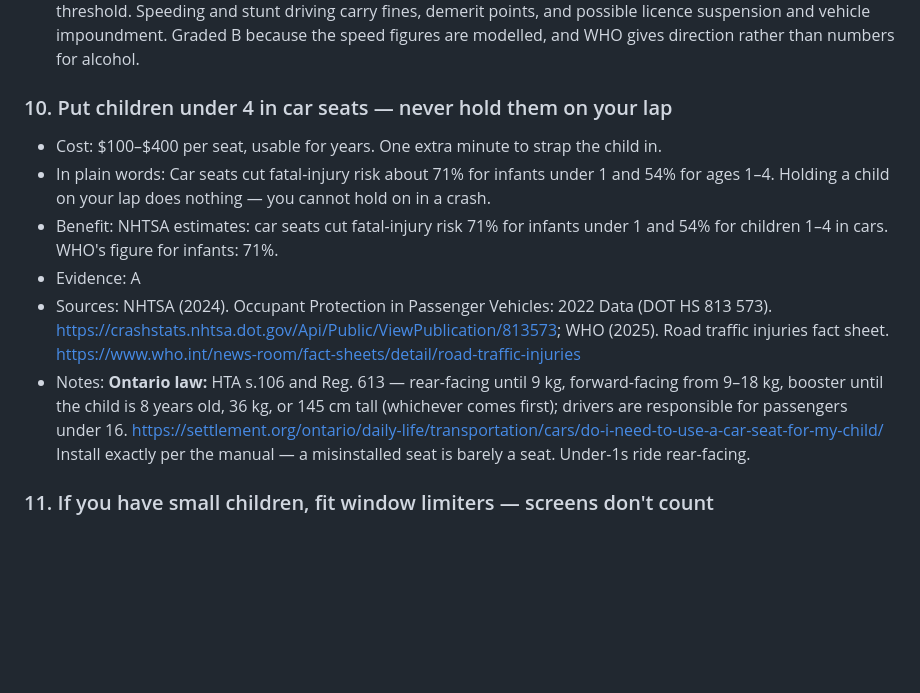
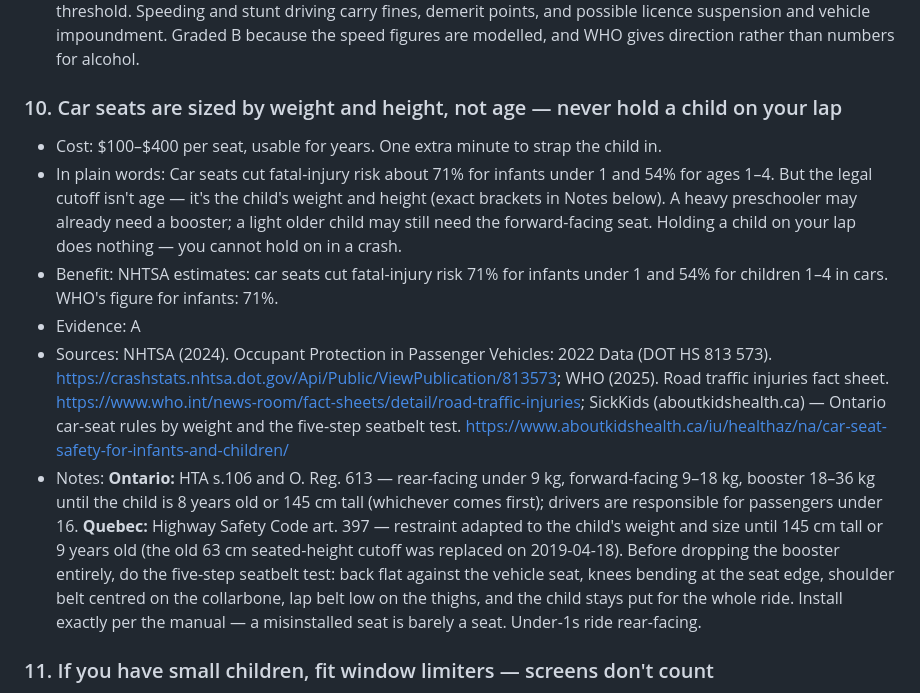
Before and after one commit to 4dmgkpmzds-a11y/HowToLiveBetter-CA, a Markdown page: book/01-dont-die-young.md, the part around the change. GitHub-like rendering; blank space fills up the shorter version.

Commit message:
update 01-dont-die-young.md (safety corrections)

```diff
--- a/book/01-dont-die-young.md
+++ b/book/01-dont-die-young.md
@@ -83,14 +83,14 @@ This chapter is about not dying young: crashes, fires, infections, and the medic
 - Sources: WHO (2025). Road traffic injuries fact sheet. <https://www.who.int/news-room/fact-sheets/detail/road-traffic-injuries>
 - Notes: **Ontario law:** Impaired driving is a Criminal Code offence; provincial penalties start below the criminal threshold. Speeding and stunt driving carry fines, demerit points, and possible licence suspension and vehicle impoundment. Graded B because the speed figures are modelled, and WHO gives direction rather than numbers for alcohol.
 
-### 10. Put children under 4 in car seats — never hold them on your lap
+### 10. Car seats are sized by weight and height, not age — never hold a child on your lap
 <!-- costs: money=high time=low willpower=no benefit=high dimension=death -->
 - Cost: $100–$400 per seat, usable for years. One extra minute to strap the child in.
-- In plain words: Car seats cut fatal-injury risk about 71% for infants under 1 and 54% for ages 1–4. Holding a child on your lap does nothing — you cannot hold on in a crash.
+- In plain words: Car seats cut fatal-injury risk about 71% for infants under 1 and 54% for ages 1–4. But the legal cutoff isn't age — it's the child's weight and height (exact brackets in Notes below). A heavy preschooler may already need a booster; a light older child may still need the forward-facing seat. Holding a child on your lap does nothing — you cannot hold on in a crash.
 - Benefit: NHTSA estimates: car seats cut fatal-injury risk 71% for infants under 1 and 54% for children 1–4 in cars. WHO's figure for infants: 71%.
 - Evidence: A
-- Sources: NHTSA (2024). Occupant Protection in Passenger Vehicles: 2022 Data (DOT HS 813 573). <https://crashstats.nhtsa.dot.gov/Api/Public/ViewPublication/813573>; WHO (2025). Road traffic injuries fact sheet. <https://www.who.int/news-room/fact-sheets/detail/road-traffic-injuries>
-- Notes: **Ontario law:** HTA s.106 and Reg. 613 — rear-facing until 9 kg, forward-facing from 9–18 kg, booster until the child is 8 years old, 36 kg, or 145 cm tall (whichever comes first); drivers are responsible for passengers under 16. <https://settlement.org/ontario/daily-life/transportation/cars/do-i-need-to-use-a-car-seat-for-my-child/> Install exactly per the manual — a misinstalled seat is barely a seat. Under-1s ride rear-facing.
+- Sources: NHTSA (2024). Occupant Protection in Passenger Vehicles: 2022 Data (DOT HS 813 573). <https://crashstats.nhtsa.dot.gov/Api/Public/ViewPublication/813573>; WHO (2025). Road traffic injuries fact sheet. <https://www.who.int/news-room/fact-sheets/detail/road-traffic-injuries>; SickKids (aboutkidshealth.ca) — Ontario car-seat rules by weight and the five-step seatbelt test. <https://www.aboutkidshealth.ca/iu/healthaz/na/car-seat-safety-for-infants-and-children/>
+- Notes: **Ontario:** HTA s.106 and O. Reg. 613 — rear-facing under 9 kg, forward-facing 9–18 kg, booster 18–36 kg until the child is 8 years old or 145 cm tall (whichever comes first); drivers are responsible for passengers under 16. **Quebec:** Highway Safety Code art. 397 — restraint adapted to the child's weight and size until 145 cm tall or 9 years old (the old 63 cm seated-height cutoff was replaced on 2019-04-18). Before dropping the booster entirely, do the five-step seatbelt test: back flat against the vehicle seat, knees bending at the seat edge, shoulder belt centred on the collarbone, lap belt low on the thighs, and the child stays put for the whole ride. Install exactly per the manual — a misinstalled seat is barely a seat. Under-1s ride rear-facing.
 
 ### 11. If you have small children, fit window limiters — screens don't count
 <!-- costs: money=low time=low willpower=no benefit=high dimension=death -->
```
